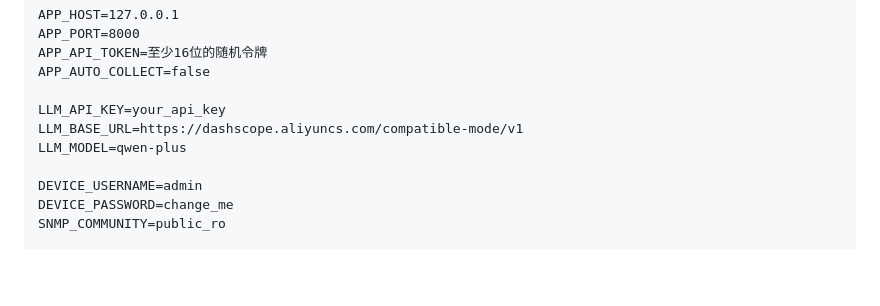
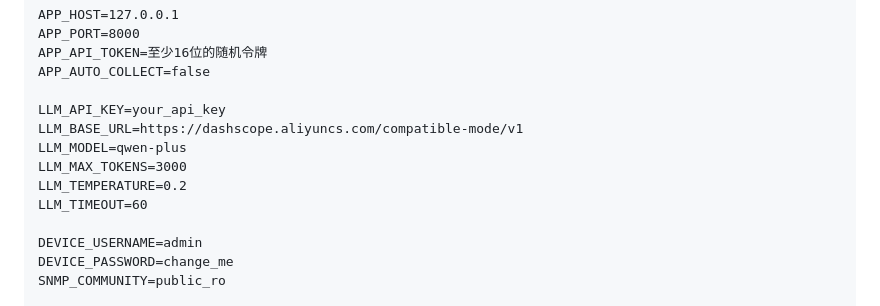
Before and after one commit to A1PHAalpha/-project6, a Markdown page: README.md, the part around the change. Rendered like a GitHub page; blank space fills up the shorter version.

Commit message:
docs: document llm output and timeout settings

```diff
--- a/README.md
+++ b/README.md
@@ -90,6 +90,9 @@ APP_AUTO_COLLECT=false
 LLM_API_KEY=your_api_key
 LLM_BASE_URL=https://dashscope.aliyuncs.com/compatible-mode/v1
 LLM_MODEL=qwen-plus
+LLM_MAX_TOKENS=3000
+LLM_TEMPERATURE=0.2
+LLM_TIMEOUT=60
 
 DEVICE_USERNAME=admin
 DEVICE_PASSWORD=change_me
```
Also changed, not shown: docs/OPERATIONS.md (+1 -1 lines).
